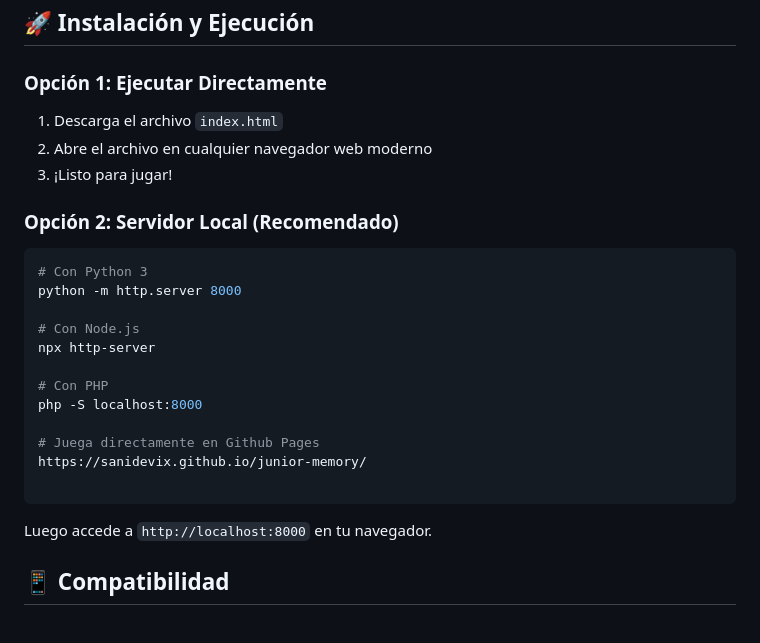
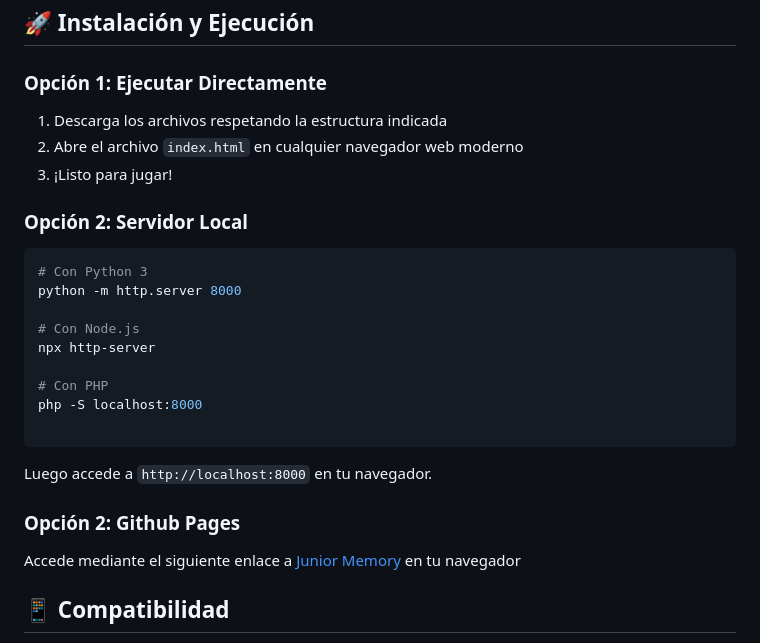
Before and after one commit to Sanidevix/junior-memory, a Markdown page: README.md, the part around the change. Rendered like a GitHub page.

````diff
--- a/README.md
+++ b/README.md
@@ -112,11 +112,11 @@ junior-memory-game/
 ## 🚀 Instalación y Ejecución
 
 ### Opción 1: Ejecutar Directamente
-1. Descarga el archivo `index.html`
-2. Abre el archivo en cualquier navegador web moderno
+1. Descarga los archivos respetando la estructura indicada
+2. Abre el archivo `index.html` en cualquier navegador web moderno
 3. ¡Listo para jugar!
 
-### Opción 2: Servidor Local (Recomendado)
+### Opción 2: Servidor Local
 ```bash
 # Con Python 3
 python -m http.server 8000
@@ -127,12 +127,13 @@ npx http-server
 # Con PHP
 php -S localhost:8000
 
-# Juega directamente en Github Pages
-https://sanidevix.github.io/junior-memory/
-
 ```
 
 Luego accede a `http://localhost:8000` en tu navegador.
+
+### Opción 2: Github Pages
+
+Accede mediante el siguiente enlace a [Junior Memory](https://sanidevix.github.io/junior-memory/) en tu navegador
 
 ## 📱 Compatibilidad
 
````
